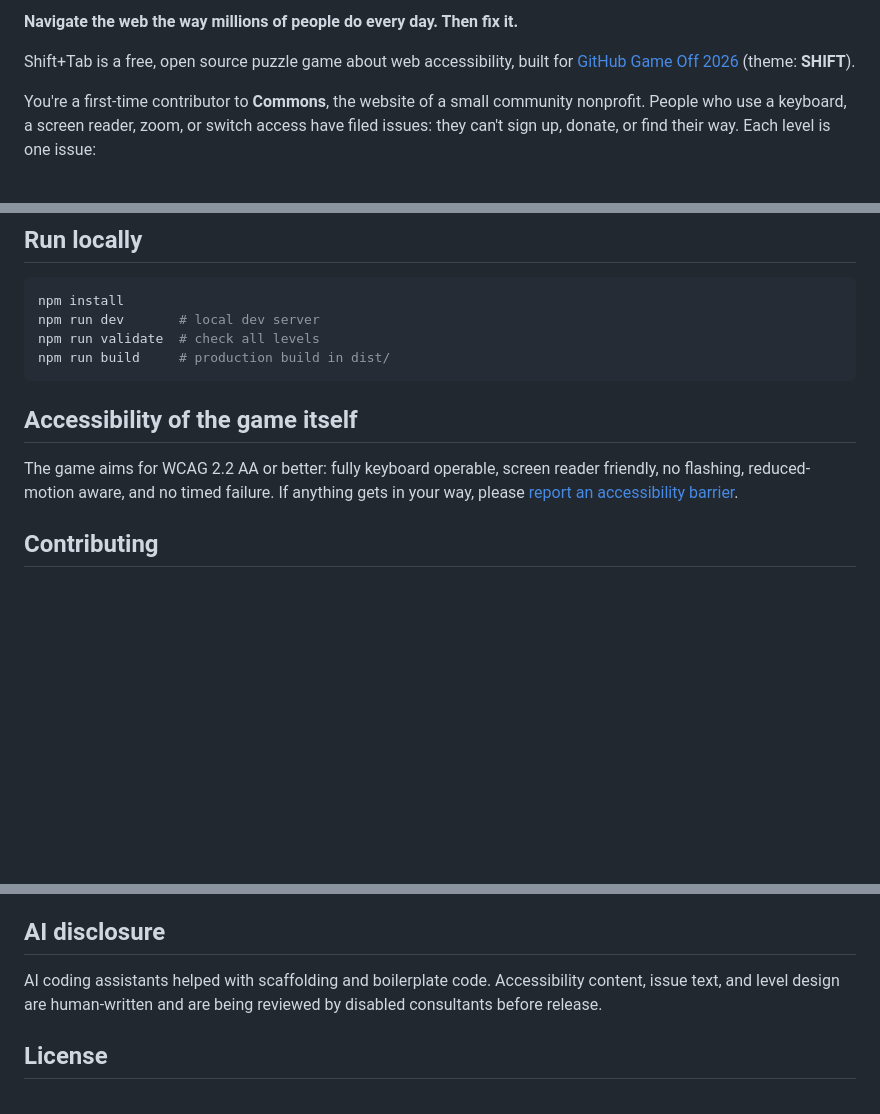
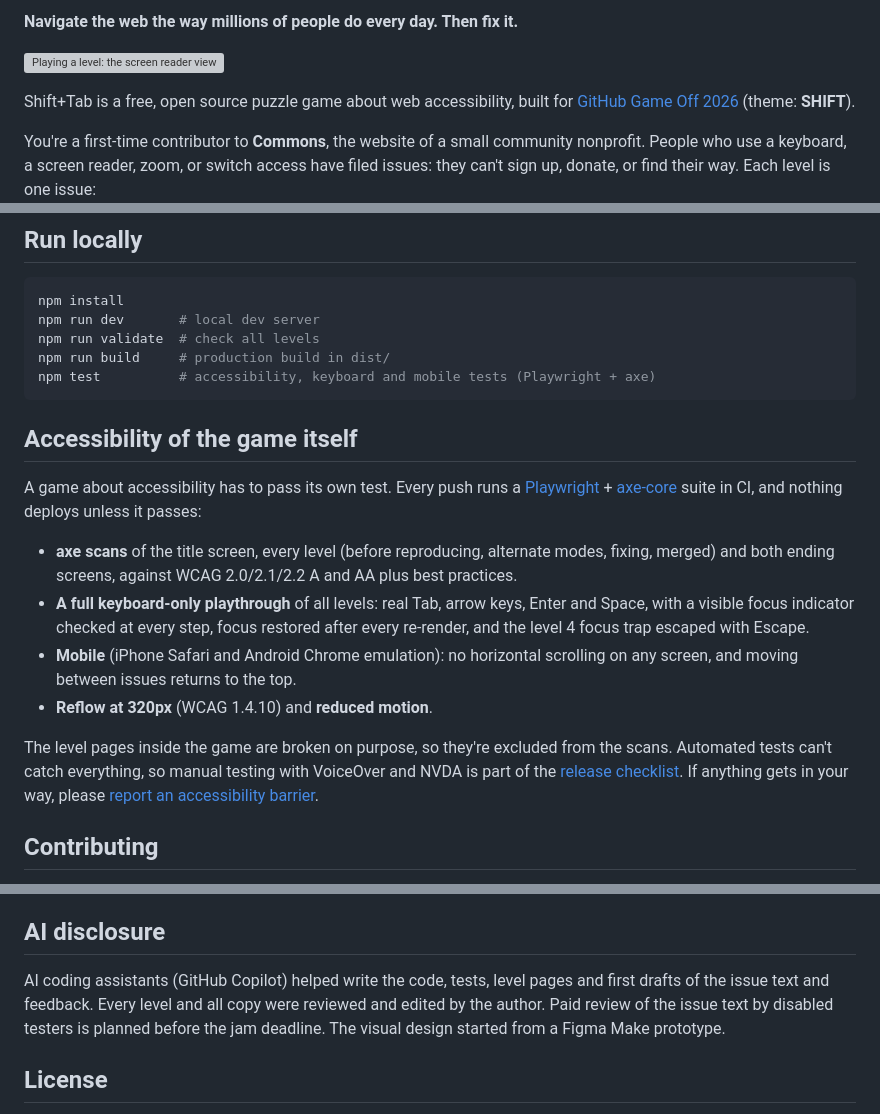
Before and after one commit to izzygld/shift-tab, a Markdown page: README.md, 3 parts joined by grey strips. GitHub-like rendering; blank space fills up the shorter version; grey boxes are pictures that could not be loaded.

Commit message:
Add Playwright + axe accessibility suite in CI, fix a11y bugs it found, demo GIF and social preview, fact-checked stats

````diff
--- a/README.md
+++ b/README.md
@@ -3,4 +5,6 @@
 **Navigate the web the way millions of people do every day. Then fix it.**
+
+![Playing a level: the screen reader view flags a link and a button with no accessible name, a wrong fix is applied and the reviewer explains why, then the right fixes pass every check and the pull request is merged.](docs/media/demo.gif)
 
 Shift+Tab is a free, open source puzzle game about web accessibility, built for [GitHub Game Off 2026](https://itch.io/jam/game-off-2026) (theme: **SHIFT**).
 
@@ -25,11 +29,19 @@ npm install
 npm run dev       # local dev server
 npm run validate  # check all levels
 npm run build     # production build in dist/
+npm test          # accessibility, keyboard and mobile tests (Playwright + axe)
 ```
 
 ## Accessibility of the game itself
 
-The game aims for WCAG 2.2 AA or better: fully keyboard operable, screen reader friendly, no flashing, reduced-motion aware, and no timed failure. If anything gets in your way, please [report an accessibility barrier](https://github.com/izzygld/shift-tab/issues/new?template=accessibility-barrier.yml).
+A game about accessibility has to pass its own test. Every push runs a [Playwright](https://playwright.dev) + [axe-core](https://github.com/dequelabs/axe-core) suite in CI, and nothing deploys unless it passes:
+
+- **axe scans** of the title screen, every level (before reproducing, alternate modes, fixing, merged) and both ending screens, against WCAG 2.0/2.1/2.2 A and AA plus best practices.
+- **A full keyboard-only playthrough** of all levels: real Tab, arrow keys, Enter and Space, with a visible focus indicator checked at every step, focus restored after every re-render, and the level 4 focus trap escaped with Escape.
+- **Mobile** (iPhone Safari and Android Chrome emulation): no horizontal scrolling on any screen, and moving between issues returns to the top.
+- **Reflow at 320px** (WCAG 1.4.10) and **reduced motion**.
+
+The level pages inside the game are broken on purpose, so they're excluded from the scans. Automated tests can't catch everything, so manual testing with VoiceOver and NVDA is part of the [release checklist](docs/SPEC.md#19-release-checklist). If anything gets in your way, please [report an accessibility barrier](https://github.com/izzygld/shift-tab/issues/new?template=accessibility-barrier.yml).
 
 ## Contributing
 
@@ -45,7 +57,7 @@ Full proposal: [docs/SPEC.md](docs/SPEC.md).
 
 ## AI disclosure
 
-AI coding assistants helped with scaffolding and boilerplate code. Accessibility content, issue text, and level design are human-written and are being reviewed by disabled consultants before release.
+AI coding assistants (GitHub Copilot) helped write the code, tests, level pages and first drafts of the issue text and feedback. Every level and all copy were reviewed and edited by the author. Paid review of the issue text by disabled testers is planned before the jam deadline. The visual design started from a Figma Make prototype.
 
 ## License
 
````
Also changed, not shown: other parts of README.md (+2 -0 lines), docs/SPEC.md (+18 -3 lines), docs/media/social-preview.png (added), 15 other files.
